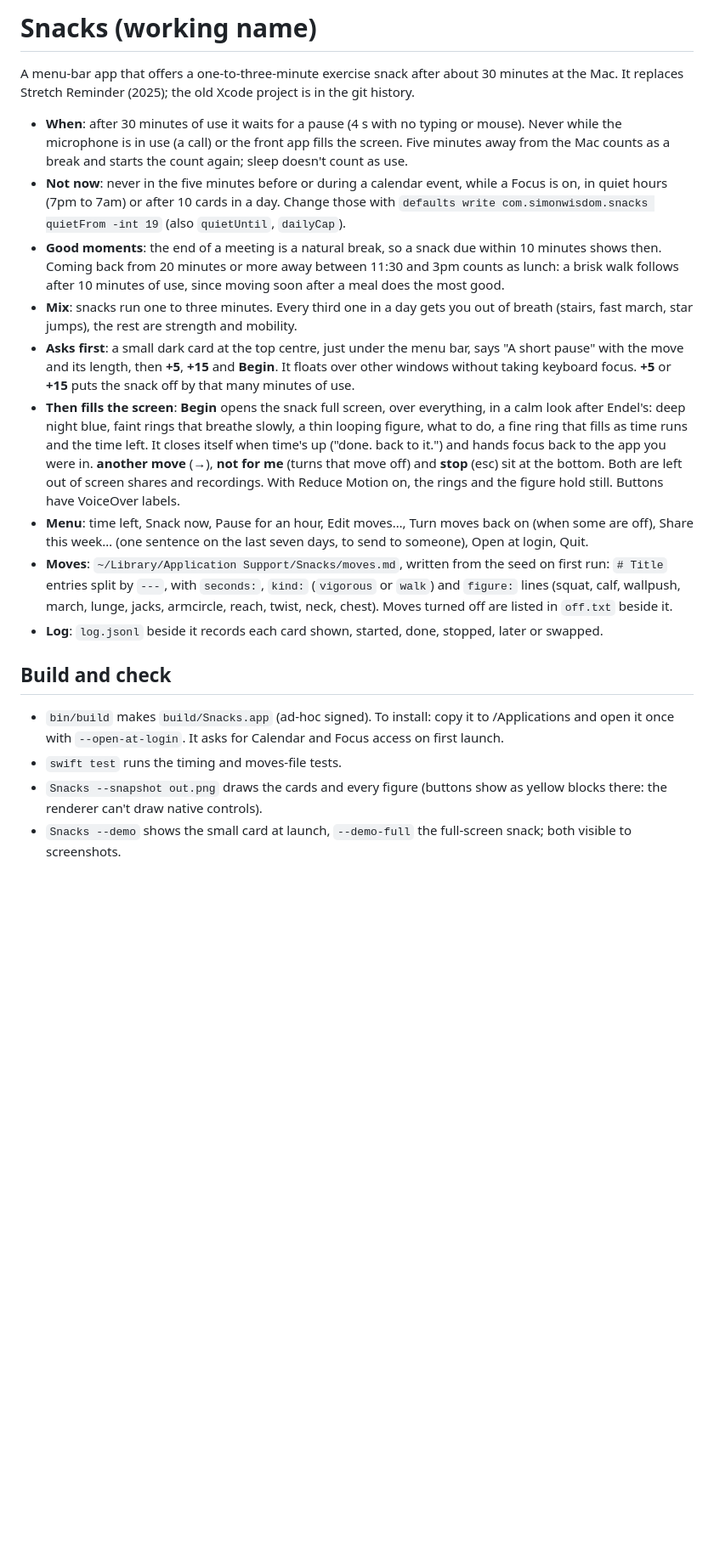
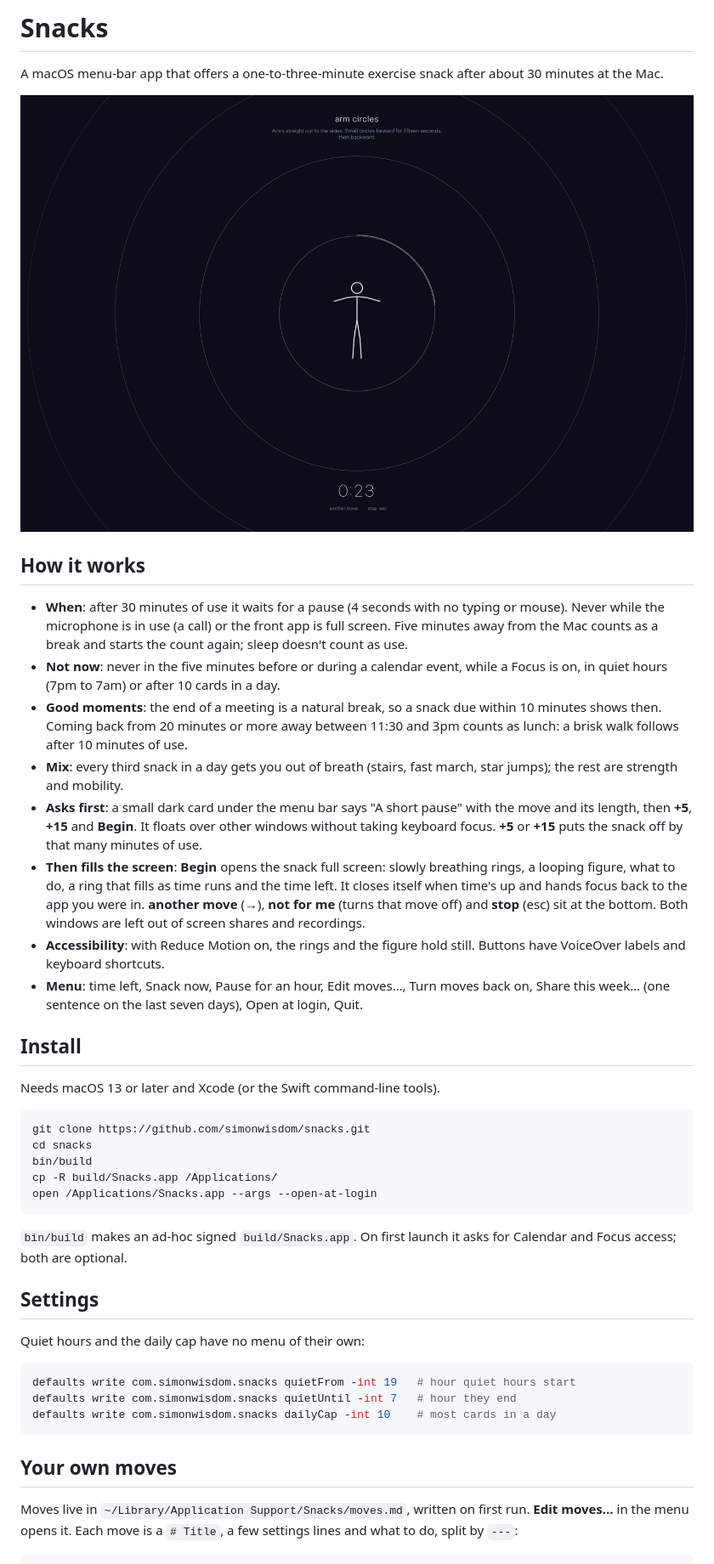
Before and after one commit to simonwisdom/exercise-snacks, a Markdown page: README.md, the part around one of its changes. Shown at 85% size. GitHub-like rendering; pictures changed too: docs/snack.png (added); blank space fills up the shorter version.

Commit message:
Public README with install, settings and moves format; MIT licence; screenshot; keep local folders out of git

````diff
--- a/README.md
+++ b/README.md
@@ -1,41 +1,60 @@
-# Snacks (working name)
+# Snacks
 
-A menu-bar app that offers a one-to-three-minute exercise snack after about 30 minutes at the Mac.
-It replaces Stretch Reminder (2025); the old Xcode project is in the git history.
+A macOS menu-bar app that offers a one-to-three-minute exercise snack after about 30 minutes at the Mac.
 
-- **When**: after 30 minutes of use it waits for a pause (4 s with no typing or mouse). Never while
-  the microphone is in use (a call) or the front app fills the screen. Five minutes away from the
-  Mac counts as a break and starts the count again; sleep doesn't count as use.
-- **Not now**: never in the five minutes before or during a calendar event, while a Focus is on,
-  in quiet hours (7pm to 7am) or after 10 cards in a day. Change those with
-  `defaults write com.simonwisdom.snacks quietFrom -int 19` (also `quietUntil`, `dailyCap`).
-- **Good moments**: the end of a meeting is a natural break, so a snack due within 10 minutes shows
-  then. Coming back from 20 minutes or more away between 11:30 and 3pm counts as lunch: a brisk walk
-  follows after 10 minutes of use, since moving soon after a meal does the most good.
-- **Mix**: snacks run one to three minutes. Every third one in a day gets you out of breath
-  (stairs, fast march, star jumps), the rest are strength and mobility.
-- **Asks first**: a small dark card at the top centre, just under the menu bar, says "A short pause"
-  with the move and its length, then **+5**, **+15** and **Begin**. It floats over other windows
-  without taking keyboard focus. **+5** or **+15** puts the snack off by that many minutes of use.
-- **Then fills the screen**: **Begin** opens the snack full screen, over everything, in a calm look
-  after Endel's: deep night blue, faint rings that breathe slowly, a thin looping figure, what to do,
-  a fine ring that fills as time runs and the time left. It closes itself when time's up ("done. back to it.")
-  and hands focus back to the app you were in. **another move** (→), **not for me** (turns that move
-  off) and **stop** (esc) sit at the bottom. Both are left out of screen shares and recordings.
-  With Reduce Motion on, the rings and the figure hold still. Buttons have VoiceOver labels.
-- **Menu**: time left, Snack now, Pause for an hour, Edit moves…, Turn moves back on (when some are
-  off), Share this week… (one sentence on the last seven days, to send to someone), Open at login, Quit.
-- **Moves**: `~/Library/Application Support/Snacks/moves.md`, written from the seed on first run:
-  `# Title` entries split by `---`, with `seconds:`, `kind:` (`vigorous` or `walk`) and `figure:`
-  lines (squat, calf, wallpush, march, lunge, jacks, armcircle, reach, twist, neck, chest).
-  Moves turned off are listed in `off.txt` beside it.
-- **Log**: `log.jsonl` beside it records each card shown, started, done, stopped, later or swapped.
+![A snack in progress: arm circles, with a countdown ring and the time left](docs/snack.png)
 
-## Build and check
+## How it works
 
-- `bin/build` makes `build/Snacks.app` (ad-hoc signed). To install: copy it to /Applications and
-  open it once with `--open-at-login`. It asks for Calendar and Focus access on first launch.
-- `swift test` runs the timing and moves-file tests.
-- `Snacks --snapshot out.png` draws the cards and every figure (buttons show as yellow blocks there:
-  the renderer can't draw native controls).
-- `Snacks --demo` shows the small card at launch, `--demo-full` the full-screen snack; both visible to screenshots.
+- **When**: after 30 minutes of use it waits for a pause (4 seconds with no typing or mouse). Never while
+  the microphone is in use (a call) or the front app is full screen. Five minutes away from the Mac counts
+  as a break and starts the count again; sleep doesn't count as use.
+- **Not now**: never in the five minutes before or during a calendar event, while a Focus is on, in quiet
+  hours (7pm to 7am) or after 10 cards in a day.
+- **Good moments**: the end of a meeting is a natural break, so a snack due within 10 minutes shows then.
+  Coming back from 20 minutes or more away between 11:30 and 3pm counts as lunch: a brisk walk follows
+  after 10 minutes of use.
+- **Mix**: every third snack in a day gets you out of breath (stairs, fast march, star jumps); the rest are
+  strength and mobility.
+- **Asks first**: a small dark card under the menu bar says "A short pause" with the move and its length,
+  then **+5**, **+15** and **Begin**. It floats over other windows without taking keyboard focus. **+5** or
+  **+15** puts the snack off by that many minutes of use.
+- **Then fills the screen**: **Begin** opens the snack full screen: slowly breathing rings, a looping
+  figure, what to do, a ring that fills as time runs and the time left. It closes itself when time's up
+  and hands focus back to the app you were in. **another move** (→), **not for me** (turns that move off)
+  and **stop** (esc) sit at the bottom. Both windows are left out of screen shares and recordings.
+- **Accessibility**: with Reduce Motion on, the rings and the figure hold still. Buttons have VoiceOver
+  labels and keyboard shortcuts.
+- **Menu**: time left, Snack now, Pause for an hour, Edit moves…, Turn moves back on, Share this week…
+  (one sentence on the last seven days), Open at login, Quit.
+
+## Install
+
+Needs macOS 13 or later and Xcode (or the Swift command-line tools).
+
+```sh
+git clone https://github.com/simonwisdom/snacks.git
+cd snacks
+bin/build
+cp -R build/Snacks.app /Applications/
+open /Applications/Snacks.app --args --open-at-login
+```
+
+`bin/build` makes an ad-hoc signed `build/Snacks.app`. On first launch it asks for Calendar and Focus
+access; both are optional.
+
+## Settings
+
+Quiet hours and the daily cap have no menu of their own:
+
+```sh
+defaults write com.simonwisdom.snacks quietFrom -int 19   # hour quiet hours start
+defaults write com.simonwisdom.snacks quietUntil -int 7   # hour they end
+defaults write com.simonwisdom.snacks dailyCap -int 10    # most cards in a day
+```
+
+## Your own moves
+
+Moves live in `~/Library/Application Support/Snacks/moves.md`, written on first run. **Edit moves…** in the
+menu opens it. Each move is a `# Title`, a few settings lines and what to do, split by `---`:
+
````
Also changed, not shown: other parts of README.md (+28 -0 lines), CLAUDE.md (+2 -0 lines), 2 other files.
